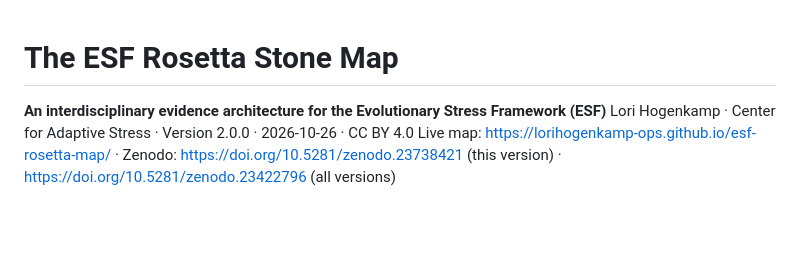
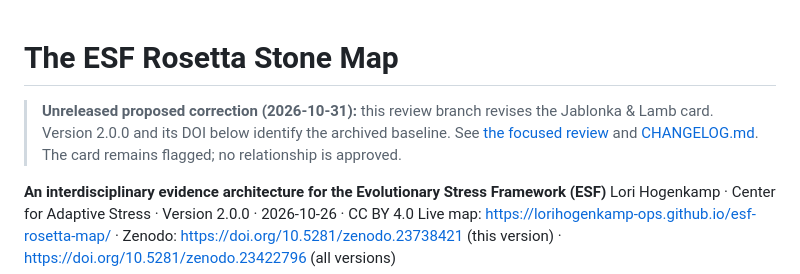
Before and after one commit to lorihogenkamp-ops/esf-rosetta-map, a Markdown page: README.md, the part around the change. Drawn GitHub-style; blank space fills up the shorter version.

Commit message:
Clarify Jablonka inheritance boundaries: README.md

```diff
--- a/README.md
+++ b/README.md
@@ -1,4 +1,6 @@
 # The ESF Rosetta Stone Map
+
+> **Unreleased proposed correction (2026-10-31):** this review branch revises the Jablonka & Lamb card. Version 2.0.0 and its DOI below identify the archived baseline. See [the focused review](reviews/jablonka-2007.md) and [CHANGELOG.md](CHANGELOG.md). The card remains flagged; no relationship is approved.
 
 **An interdisciplinary evidence architecture for the Evolutionary Stress Framework (ESF)**
 Lori Hogenkamp · Center for Adaptive Stress · Version 2.0.0 · 2026-10-26 · CC BY 4.0
```
